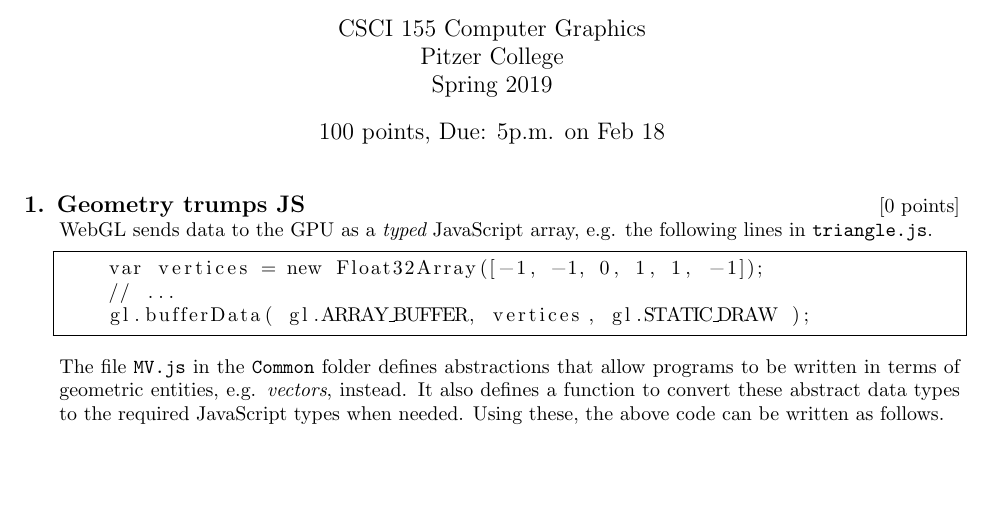
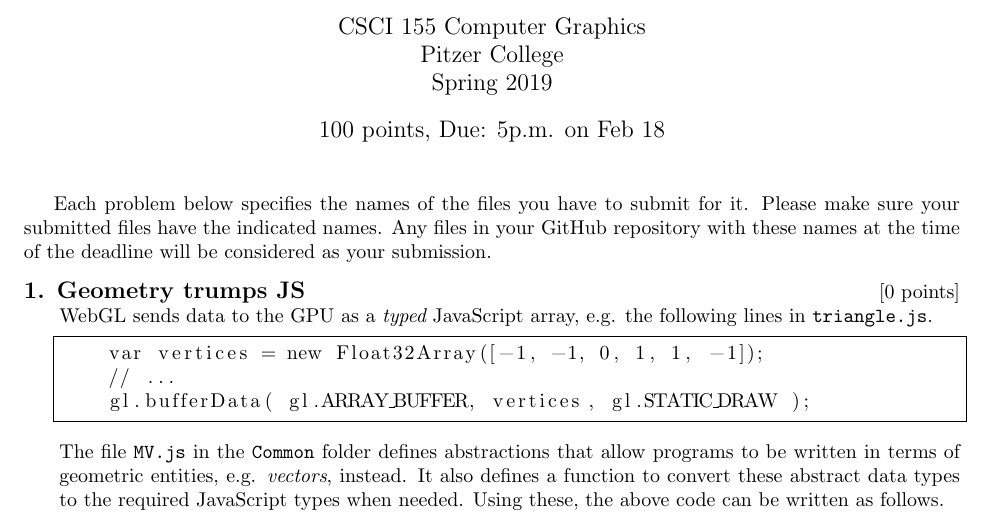
Before and after one commit to ptz-csci-155/hw1, a LaTeX problem sheet (main.tex): part of page 1 of 5, cut so that both start at the same text, the shorter picture padded with empty space. Compiled offline with pdfLaTeX.

Commit message:
added submission information.

```diff
--- a/main.tex
+++ b/main.tex
@@ -25,6 +25,8 @@
 
 \begin{document}
 \maketitle
+
+Each problem below specifies the names of the files you have to submit for it. Please make sure your submitted files have the indicated names. Any files in your GitHub repository with these names at the time of the deadline will be considered as your submission.
 
 % This refresher provides an indication of what you are expected to know coming into this course. You may find in some of the questions below that required details are missing. If so, it is assumed that you are knowledgeable enough to make reasonable decisions based on the context and/or the provided information. You need not be on top of the math but it is expected that you have sufficient background to understand the pages that show up when you search online for help.
 
```
Also changed, not shown: README.md.
